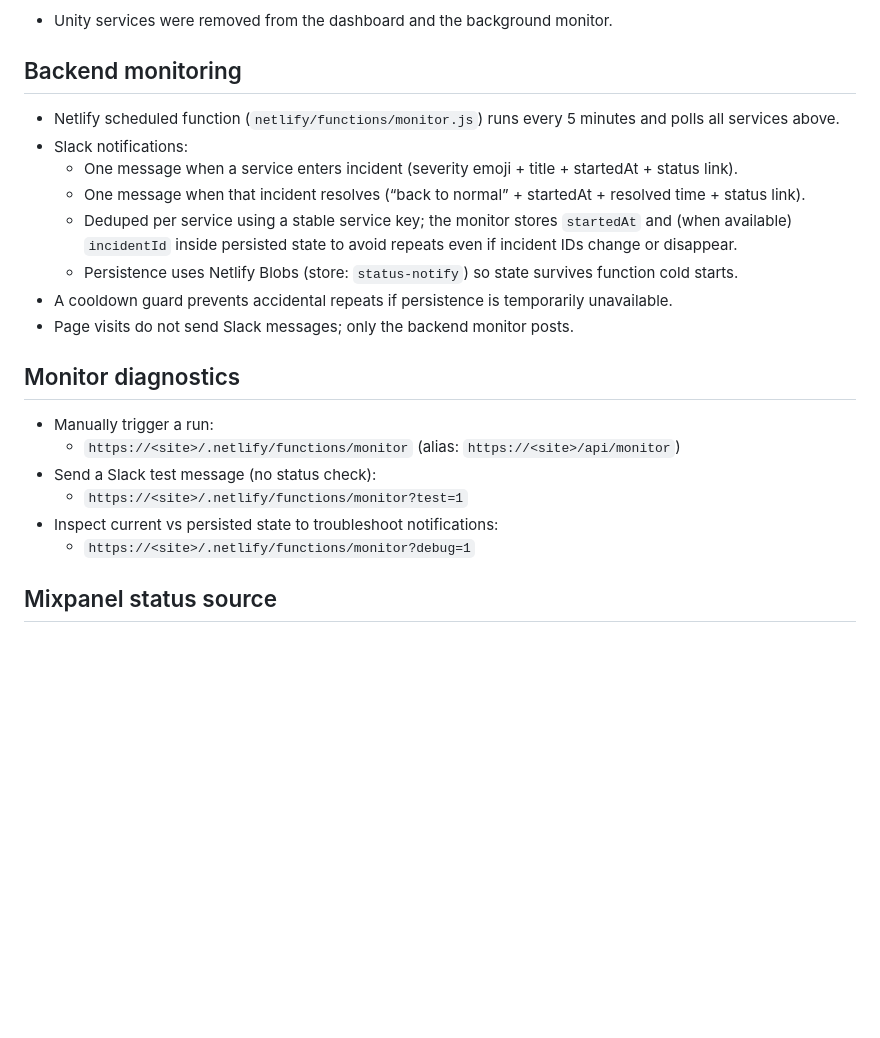
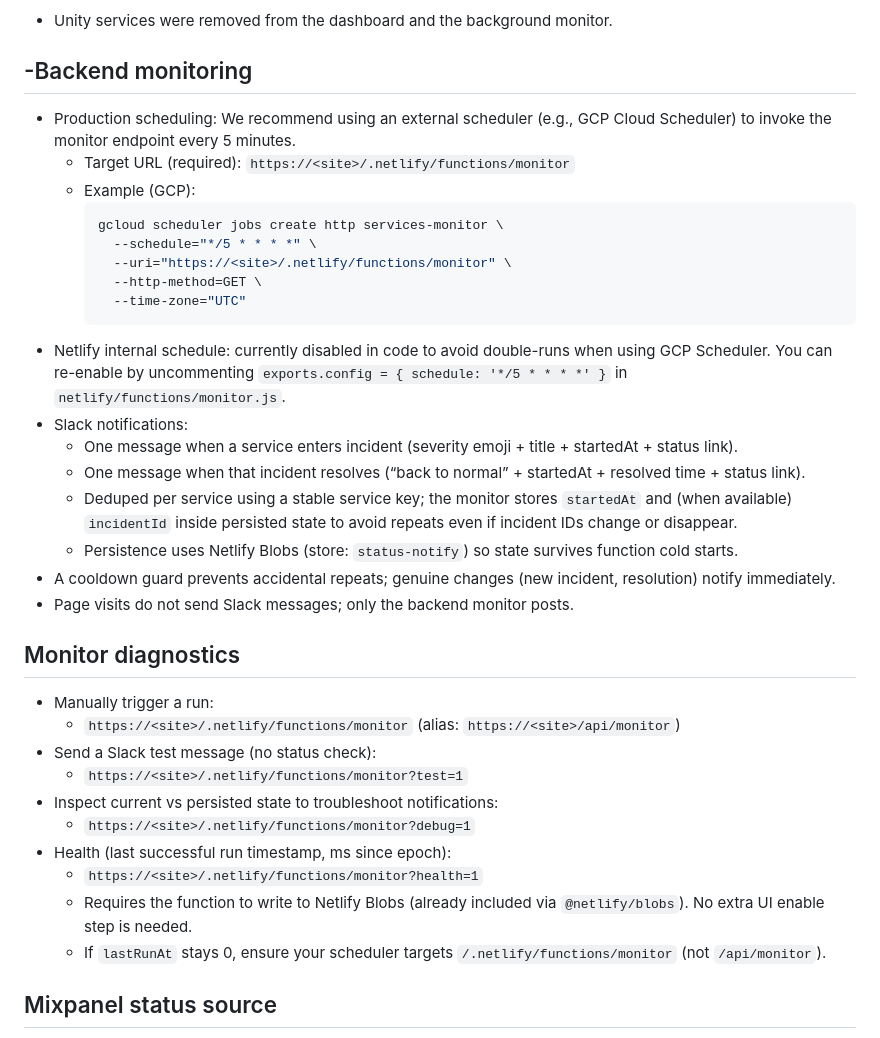
Before and after one commit to Dotan-Peleh/service-staus, a Markdown page: README.md, the part around the change. Drawn GitHub-style; blank space fills up the shorter version.

Commit message:
Docs: clarify GCP Scheduler usage, disabled Netlify schedule, health lastRunAt, and dedup policy

````diff
--- a/README.md
+++ b/README.md
@@ -60,15 +60,25 @@ Service coverage
 
 - Unity services were removed from the dashboard and the background monitor.
 
-Backend monitoring
+-Backend monitoring
 ------------------
-- Netlify scheduled function (`netlify/functions/monitor.js`) runs every 5 minutes and polls all services above.
+- Production scheduling: We recommend using an external scheduler (e.g., GCP Cloud Scheduler) to invoke the monitor endpoint every 5 minutes.
+  - Target URL (required): `https://<site>/.netlify/functions/monitor`
+  - Example (GCP):
+    ```bash
+    gcloud scheduler jobs create http services-monitor \
+      --schedule="*/5 * * * *" \
+      --uri="https://<site>/.netlify/functions/monitor" \
+      --http-method=GET \
+      --time-zone="UTC"
+    ```
+- Netlify internal schedule: currently disabled in code to avoid double-runs when using GCP Scheduler. You can re-enable by uncommenting `exports.config = { schedule: '*/5 * * * *' }` in `netlify/functions/monitor.js`.
 - Slack notifications:
   - One message when a service enters incident (severity emoji + title + startedAt + status link).
   - One message when that incident resolves (“back to normal” + startedAt + resolved time + status link).
   - Deduped per service using a stable service key; the monitor stores `startedAt` and (when available) `incidentId` inside persisted state to avoid repeats even if incident IDs change or disappear.
   - Persistence uses Netlify Blobs (store: `status-notify`) so state survives function cold starts.
-- A cooldown guard prevents accidental repeats if persistence is temporarily unavailable.
+- A cooldown guard prevents accidental repeats; genuine changes (new incident, resolution) notify immediately.
 - Page visits do not send Slack messages; only the backend monitor posts.
 
 Monitor diagnostics
@@ -79,6 +89,10 @@ Monitor diagnostics
   - `https://<site>/.netlify/functions/monitor?test=1`
 - Inspect current vs persisted state to troubleshoot notifications:
   - `https://<site>/.netlify/functions/monitor?debug=1`
+ - Health (last successful run timestamp, ms since epoch):
+   - `https://<site>/.netlify/functions/monitor?health=1`
+   - Requires the function to write to Netlify Blobs (already included via `@netlify/blobs`). No extra UI enable step is needed.
+   - If `lastRunAt` stays 0, ensure your scheduler targets `/.netlify/functions/monitor` (not `/api/monitor`).
 
 Mixpanel status source
 ----------------------
````
